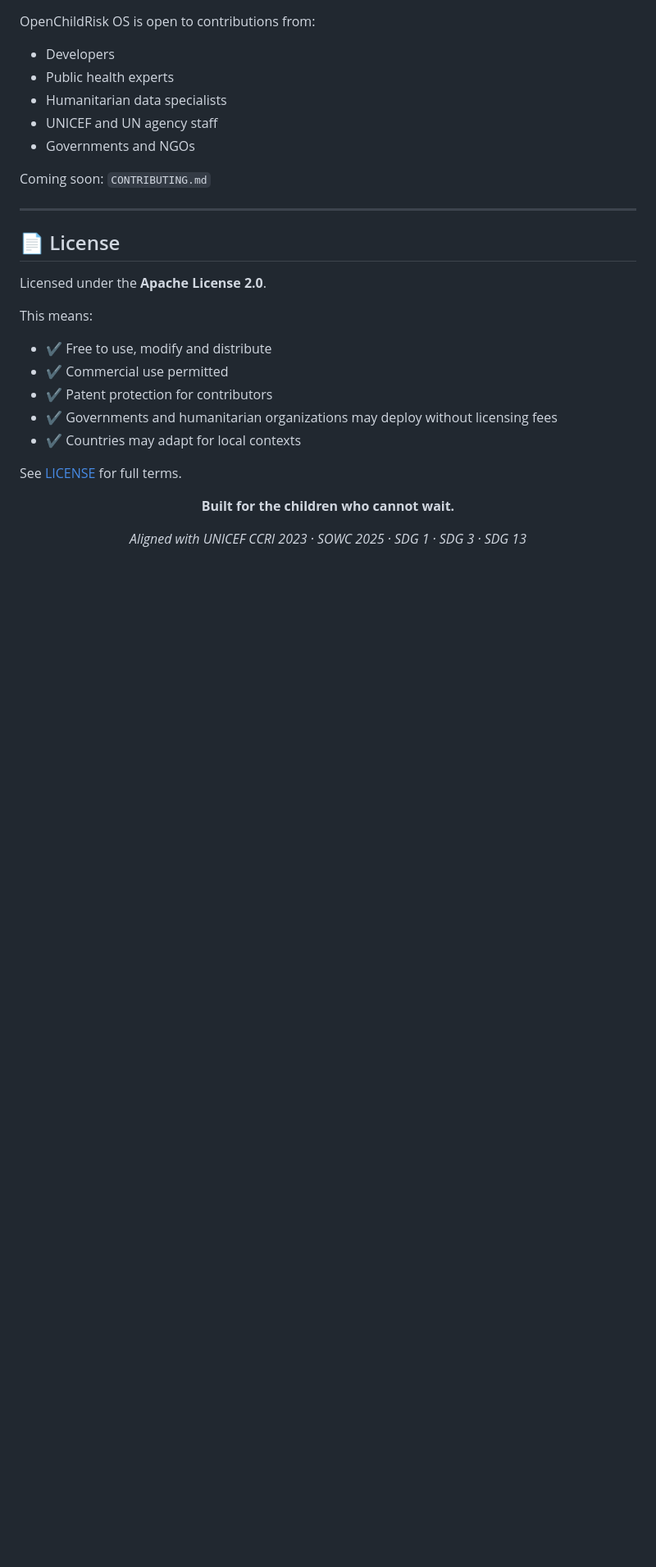
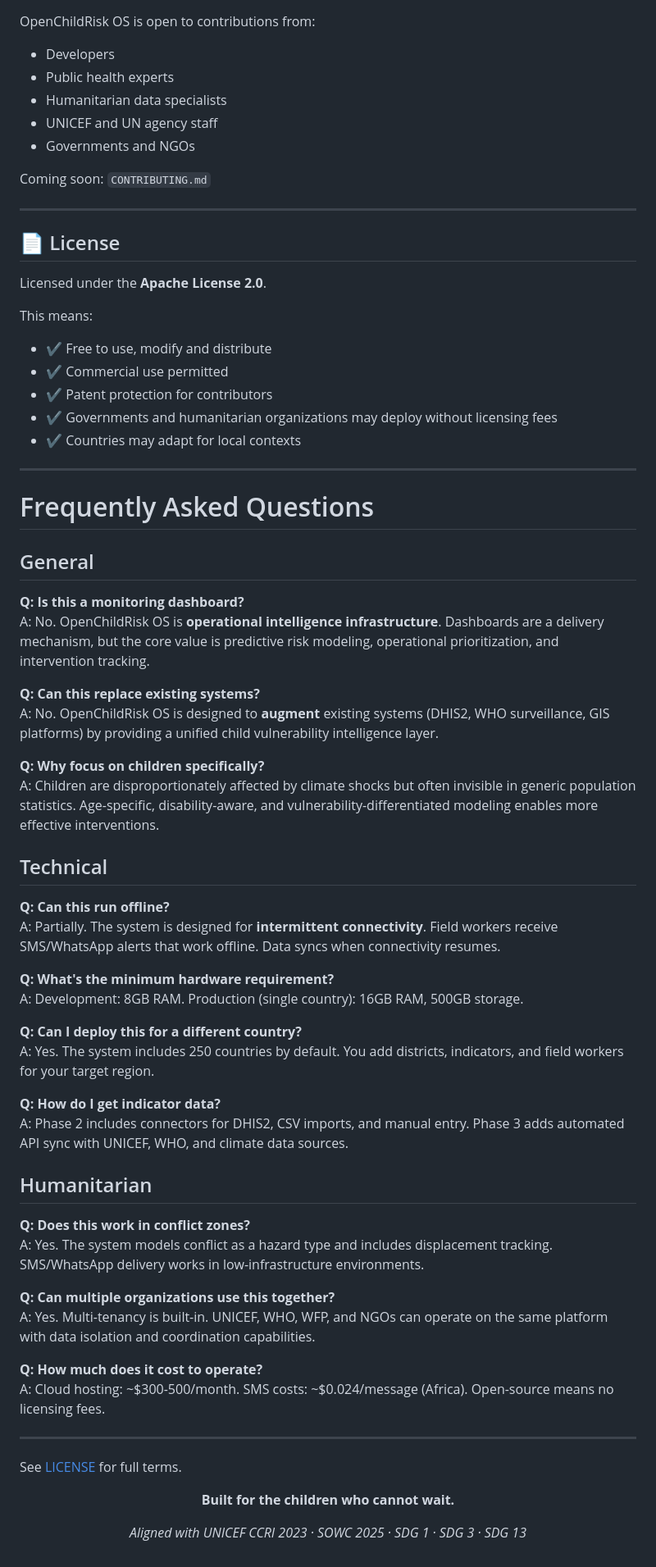
Before and after one commit to LarryCollinsAka/OpenChildRisk-OS, a Markdown page: README.md, the part around one of its changes. Shown at 82% size. GitHub-like rendering; blank space fills up the shorter version.

Commit message:
Update:README.md docs

```diff
--- a/README.md
+++ b/README.md
@@ -400,6 +433,48 @@ This means:
   may deploy without licensing fees
 - ✔ Countries may adapt for local contexts
 
+---
+
+# Frequently Asked Questions
+
+## General
+
+**Q: Is this a monitoring dashboard?**
+A: No. OpenChildRisk OS is **operational intelligence infrastructure**. Dashboards are a delivery mechanism, but the core value is predictive risk modeling, operational prioritization, and intervention tracking.
+
+**Q: Can this replace existing systems?**
+A: No. OpenChildRisk OS is designed to **augment** existing systems (DHIS2, WHO surveillance, GIS platforms) by providing a unified child vulnerability intelligence layer.
+
+**Q: Why focus on children specifically?**
+A: Children are disproportionately affected by climate shocks but often invisible in generic population statistics. Age-specific, disability-aware, and vulnerability-differentiated modeling enables more effective interventions.
+
+## Technical
+
+**Q: Can this run offline?**
+A: Partially. The system is designed for **intermittent connectivity**. Field workers receive SMS/WhatsApp alerts that work offline. Data syncs when connectivity resumes.
+
+**Q: What's the minimum hardware requirement?**
+A: Development: 8GB RAM. Production (single country): 16GB RAM, 500GB storage.
+
+**Q: Can I deploy this for a different country?**
+A: Yes. The system includes 250 countries by default. You add districts, indicators, and field workers for your target region.
+
+**Q: How do I get indicator data?**
+A: Phase 2 includes connectors for DHIS2, CSV imports, and manual entry. Phase 3 adds automated API sync with UNICEF, WHO, and climate data sources.
+
+## Humanitarian
+
+**Q: Does this work in conflict zones?**
+A: Yes. The system models conflict as a hazard type and includes displacement tracking. SMS/WhatsApp delivery works in low-infrastructure environments.
+
+**Q: Can multiple organizations use this together?**
+A: Yes. Multi-tenancy is built-in. UNICEF, WHO, WFP, and NGOs can operate on the same platform with data isolation and coordination capabilities.
+
+**Q: How much does it cost to operate?**
+A: Cloud hosting: ~$300-500/month. SMS costs: ~$0.024/message (Africa). Open-source means no licensing fees.
+
+---
+
 See [LICENSE](LICENSE) for full terms.
 
 <div align="center">
```
Also changed, not shown: other parts of README.md (+33 -0 lines).
